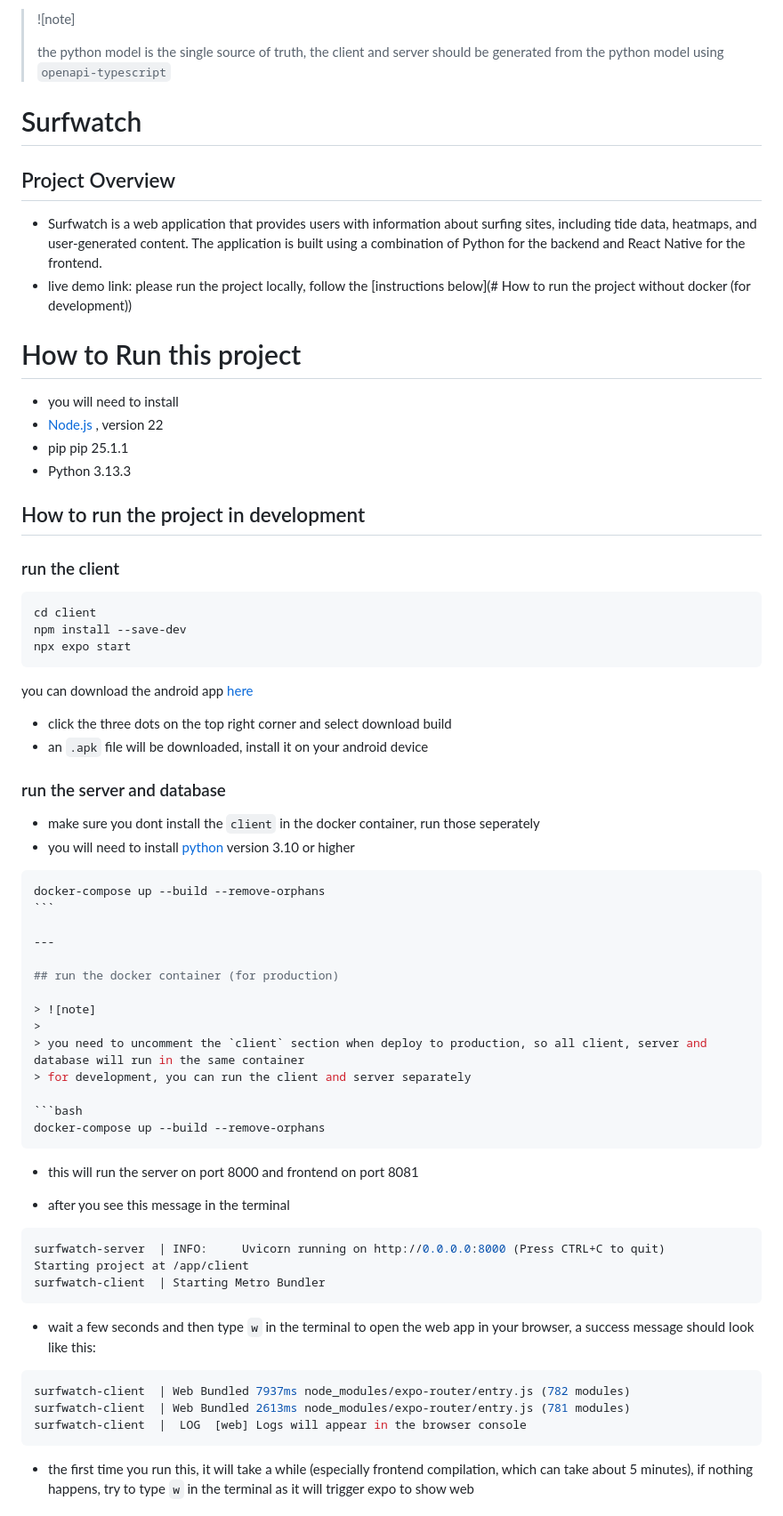
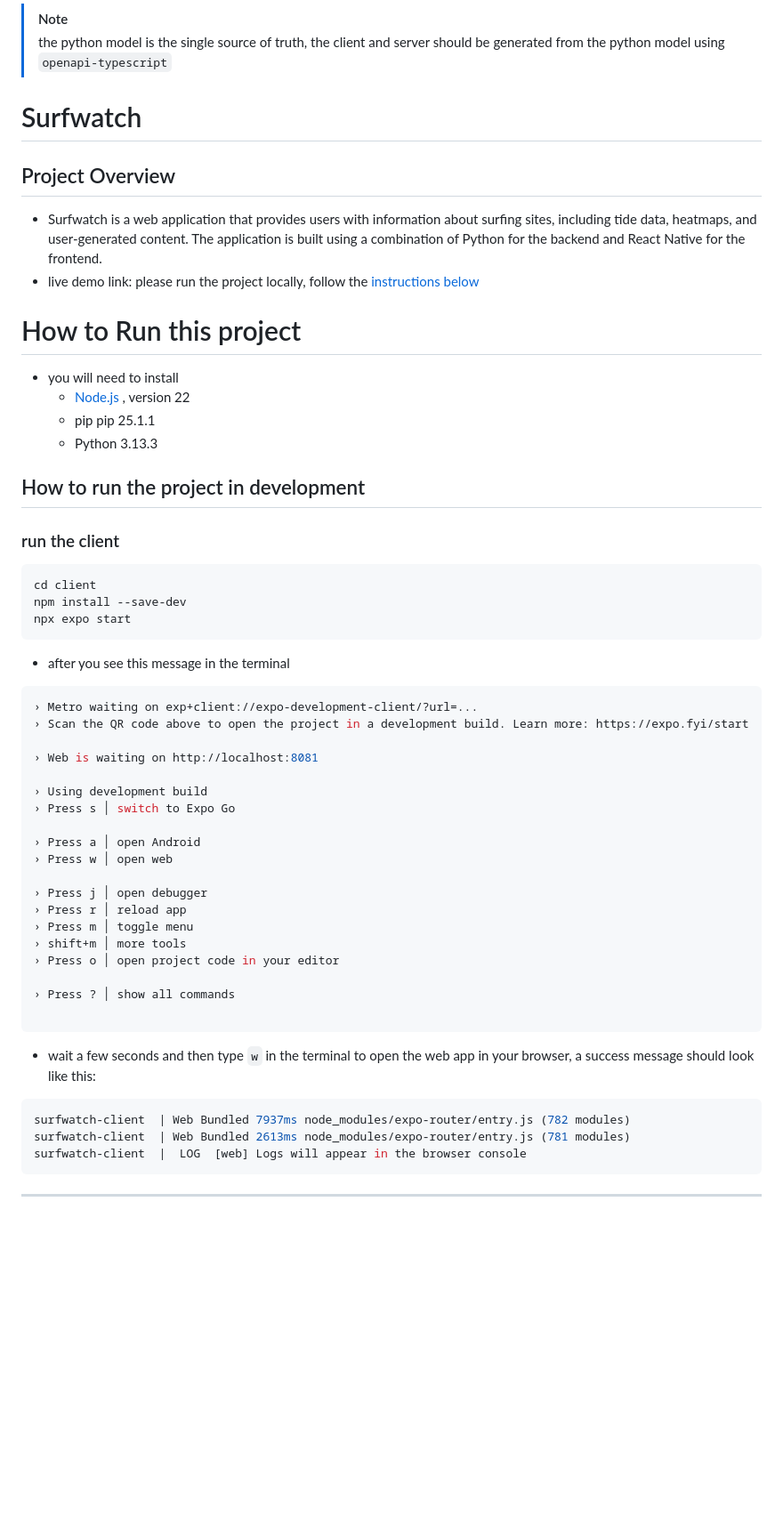
Before and after one commit to kiminus/SurfWatch, a Markdown page: README.md, the part around one of its changes. Shown at 89% size. Rendered like a GitHub page; blank space fills up the shorter version.

Commit message:
update readme doc

`````diff
--- a/README.md
+++ b/README.md
@@ -1,5 +1,4 @@
-> ![note]
->
+> [!note]
 > the python model is the single source of truth, the client and server should be generated from the python model using `openapi-typescript`
 
 # Surfwatch
@@ -7,14 +6,14 @@
 ## Project Overview
 
 - Surfwatch is a web application that provides users with information about surfing sites, including tide data, heatmaps, and user-generated content. The application is built using a combination of Python for the backend and React Native for the frontend.
-- live demo link: please run the project locally, follow the [instructions below](# How to run the project without docker (for development))
+- live demo link: please run the project locally, follow the [instructions below](#how-to-run-the-project-in-development)
 
 # How to Run this project
 
 - you will need to install
-- [Node.js](https://nodejs.org/en/download/) , version 22
-- pip pip 25.1.1
-- Python 3.13.3
+  - [Node.js](https://nodejs.org/en/download/) , version 22
+  - pip pip 25.1.1
+  - Python 3.13.3
 
 ## How to run the project in development
 
@@ -26,41 +25,28 @@ npm install --save-dev
 npx expo start
 ```
 
-you can download the android app [here](https://expo.dev/accounts/kiminus/projects/client/builds/3861ecc3-46b3-4505-b4e9-c5c379fafe58)
-
-- click the three dots on the top right corner and select download build
-- an `.apk` file will be downloaded, install it on your android device
-
-### run the server and database
-
-- make sure you dont install the `client` in the docker container, run those seperately
-- you will need to install [python](https://www.python.org/downloads/) version 3.10 or higher
-
-````bash
-docker-compose up --build --remove-orphans
-```
-
----
-
-## run the docker container (for production)
-
-> ![note]
->
-> you need to uncomment the `client` section when deploy to production, so all client, server and database will run in the same container
-> for development, you can run the client and server separately
-
-```bash
-docker-compose up --build --remove-orphans
-````
-
-- this will run the server on port 8000 and frontend on port 8081
-
 - after you see this message in the terminal
 
 ```bash
-surfwatch-server  | INFO:     Uvicorn running on http://0.0.0.0:8000 (Press CTRL+C to quit)
-Starting project at /app/client
-surfwatch-client  | Starting Metro Bundler
+› Metro waiting on exp+client://expo-development-client/?url=...
+› Scan the QR code above to open the project in a development build. Learn more: https://expo.fyi/start
+
+› Web is waiting on http://localhost:8081
+
+› Using development build
+› Press s │ switch to Expo Go
+
+› Press a │ open Android
+› Press w │ open web
+
+› Press j │ open debugger
+› Press r │ reload app
+› Press m │ toggle menu
+› shift+m │ more tools
+› Press o │ open project code in your editor
+
+› Press ? │ show all commands
+
 ```
 
 - wait a few seconds and then type `w` in the terminal to open the web app in your browser, a success message should look like this:
@@ -71,5 +57,5 @@ surfwatch-client  | Web Bundled 2613ms node_modules/expo-router/entry.js (781 mo
 surfwatch-client  |  LOG  [web] Logs will appear in the browser console
 ```
 
-- the first time you run this, it will take a while (especially frontend compilation, which can take about 5 minutes), if nothing happens, try to type `w` in the terminal as it will trigger expo to show web
+---
 
`````
Also changed, not shown: other parts of README.md (+24 -3 lines).
